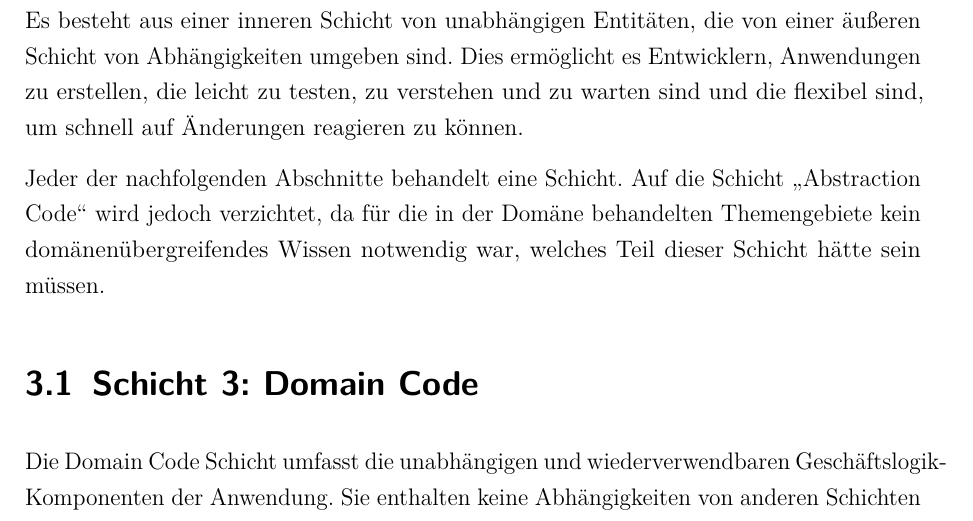
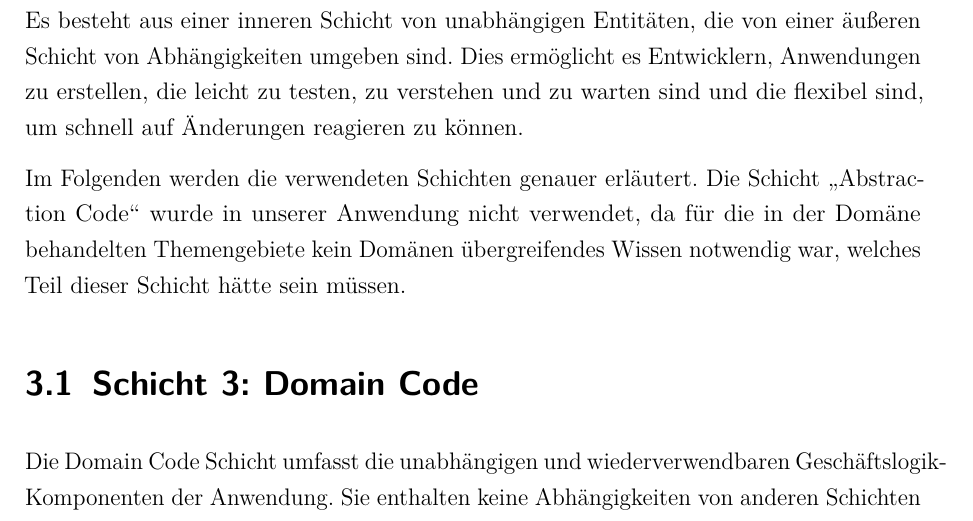
Before and after one commit to MichaelaHaag/RezeptApp, a LaTeX document (docs/Praxisbericht.tex, which reads docs/Inhalt/04_Inhalt/CleanArchitecture.tex): part of page 10 of 13, cut so that both start at the same text. Compiled offline with pdfLaTeX.

Commit message:
Clean Architecture Version 1

```diff
--- a/docs/Inhalt/04_Inhalt/CleanArchitecture.tex
+++ b/docs/Inhalt/04_Inhalt/CleanArchitecture.tex
@@ -2,12 +2,10 @@
 
 Dieses Kapitel beschreibt die Architektur der entwickelten Software. Es wurde nach den in der Vorlesung erläuterten Clean-Architecture-Prinzipien gebaut. Clean Architecture ist ein Softwarearchitektur-Muster, welches zum Ziel hat, die Abhängigkeiten innerhalb einer Anwendung zu minimieren und die Wiederverwendbarkeit und Testbarkeit zu maximieren. Es besteht aus einer inneren Schicht von unabhängigen Entitäten, die von einer äußeren Schicht von Abhängigkeiten umgeben sind. Dies ermöglicht es Entwicklern, Anwendungen zu erstellen, die leicht zu testen, zu verstehen und zu warten sind und die flexibel sind, um schnell auf Änderungen reagieren zu können.
 
-
-Jeder der nachfolgenden Abschnitte behandelt eine Schicht. Auf die Schicht \enquote{Abstraction Code} wird jedoch verzichtet, da für die in der Domäne behandelten Themengebiete kein domänenübergreifendes Wissen notwendig war, welches Teil dieser Schicht hätte sein müssen.
+Im Folgenden werden die verwendeten Schichten genauer erläutert. Die Schicht \enquote{Abstraction Code} wurde in unserer Anwendung nicht verwendet, da für die in der Domäne behandelten Themengebiete kein Domänen übergreifendes Wissen notwendig war, welches Teil dieser Schicht hätte sein müssen.
 %Außerdem wird auf die Application Code Schicht verzichtet
 
 \section{Schicht 3: Domain Code}
-
 Die Domain Code Schicht umfasst die unabhängigen und wiederverwendbaren Geschäftslogik-Komponenten der Anwendung. Sie enthalten keine Abhängigkeiten von anderen Schichten und sind in der Regel unabhängig von der Benutzeroberfläche oder der Datenpersistenz.
 
 %Diese Schicht befindet sich im 3-Quickie-Domain-Modul und enthält die in Abbildung 2.1 gezeigten Klassen und Schnittstellen. Die enthaltenen Klassen implementieren die Entitäten und Wertobjekte der Softwaredomäne. Sie bilden die Unternehmens-Geschäftslogik der Software ab und repräsentieren typische Elemente des Domänencodes. Die enthaltene Schnittstelle spezifiziert die Methoden, die das zugehörige Repository benötigt. Es ist auch Teil des Domänencodes gemäß der sauberen Architektur, die wir in der Vorlesung besprochen haben.
```
Also changed, not shown: docs/Praxisbericht.pdf.
